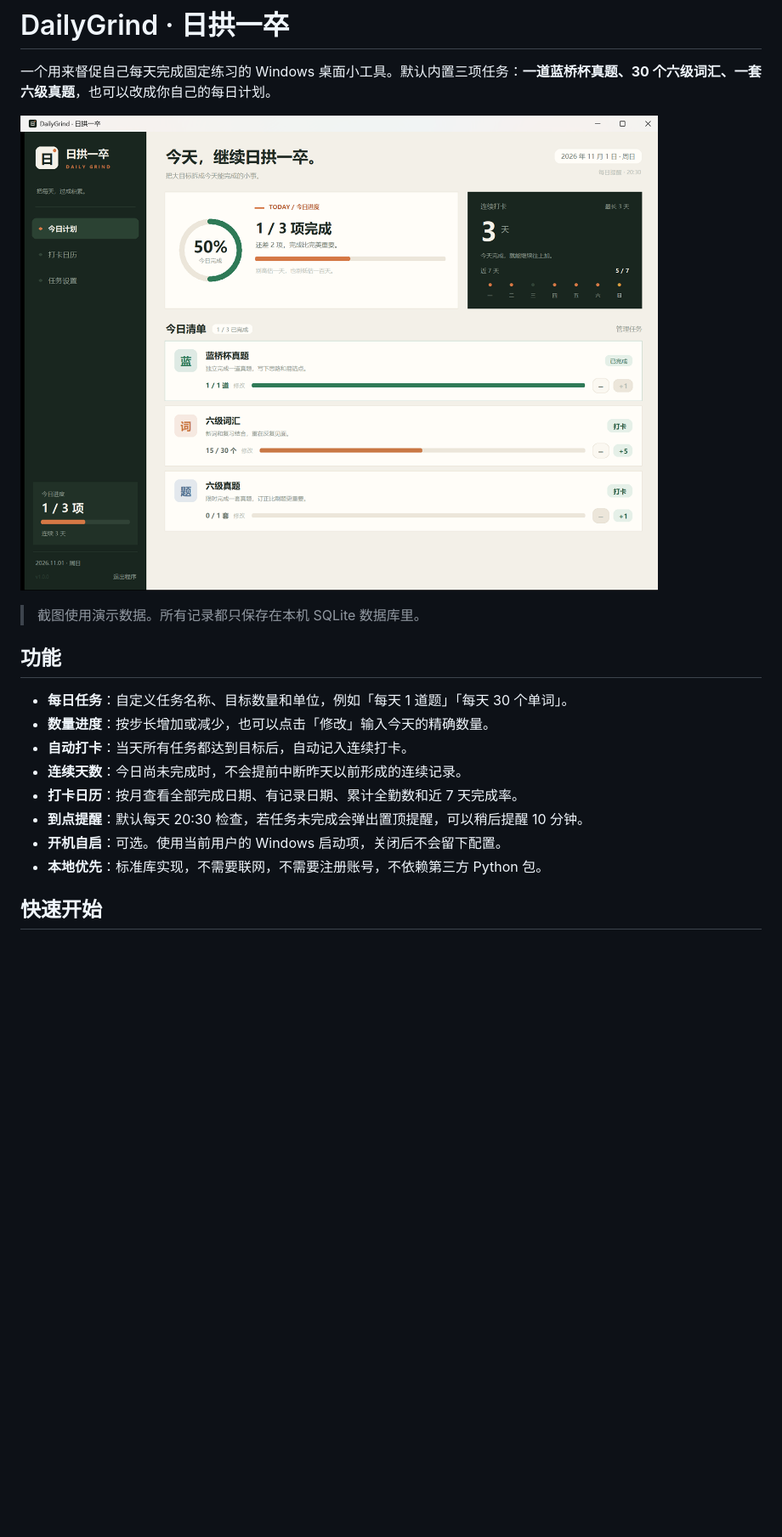
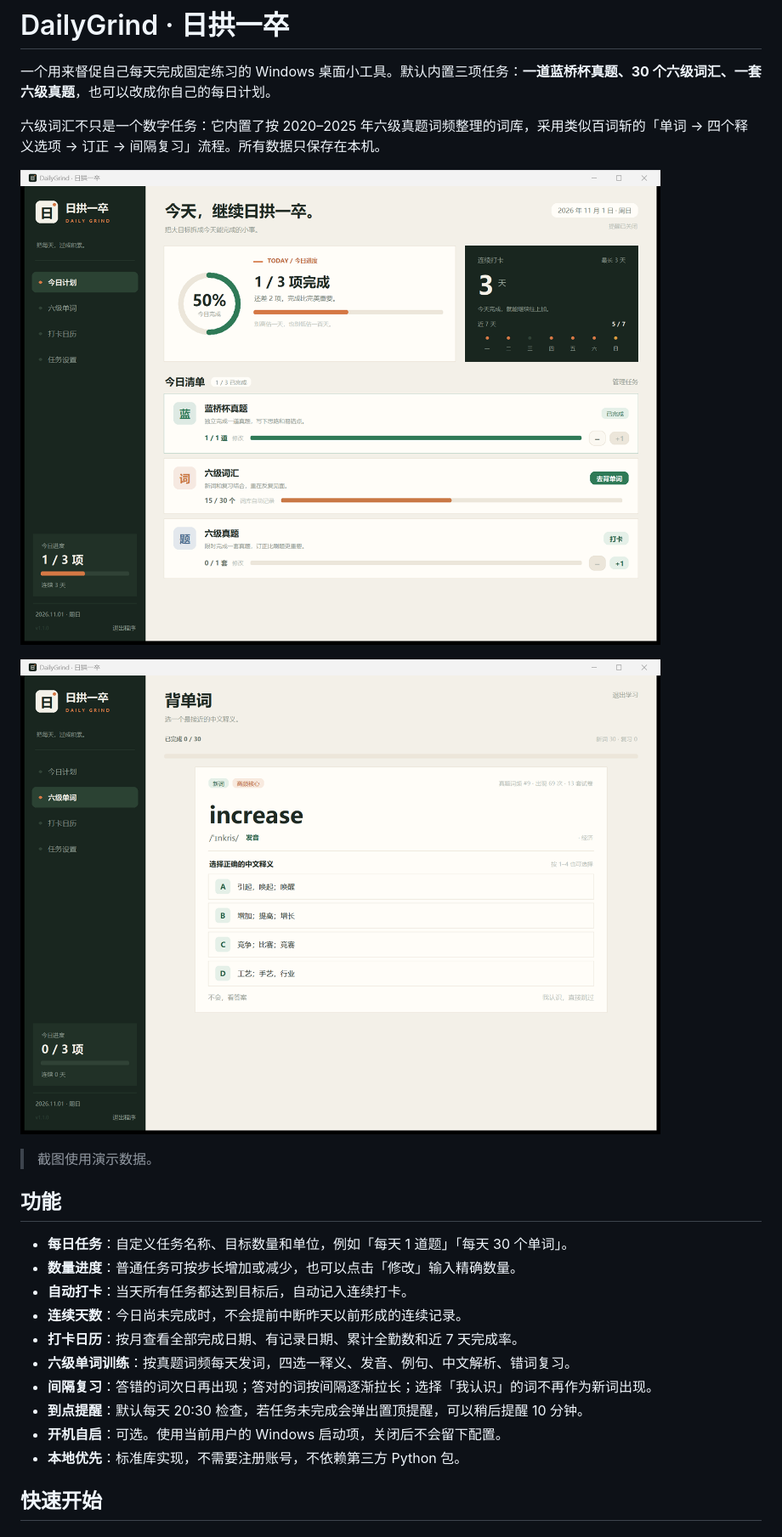
Before and after one commit to Civilization-coder/DailyGrind, a Markdown page: README.md, the part around one of its changes. Shown at 85% size. Drawn GitHub-style; pictures changed too: assets/screenshot.png, assets/vocab.png (added); blank space fills up the shorter version.

Commit message:
feat: add CET-6 frequency-based vocabulary trainer

```diff
--- a/README.md
+++ b/README.md
@@ -2,20 +2,26 @@
 
 一个用来督促自己每天完成固定练习的 Windows 桌面小工具。默认内置三项任务：**一道蓝桥杯真题、30 个六级词汇、一套六级真题**，也可以改成你自己的每日计划。
 
+六级词汇不只是一个数字任务：它内置了按 2020–2025 年六级真题词频整理的词库，采用类似百词斩的「单词 → 四个释义选项 → 订正 → 间隔复习」流程。所有数据只保存在本机。
+
 ![今日计划](assets/screenshot.png)
 
-> 截图使用演示数据。所有记录都只保存在本机 SQLite 数据库里。
+![六级单词训练](assets/vocab.png)
+
+> 截图使用演示数据。
 
 ## 功能
 
 - **每日任务**：自定义任务名称、目标数量和单位，例如「每天 1 道题」「每天 30 个单词」。
-- **数量进度**：按步长增加或减少，也可以点击「修改」输入今天的精确数量。
+- **数量进度**：普通任务可按步长增加或减少，也可以点击「修改」输入精确数量。
 - **自动打卡**：当天所有任务都达到目标后，自动记入连续打卡。
 - **连续天数**：今日尚未完成时，不会提前中断昨天以前形成的连续记录。
 - **打卡日历**：按月查看全部完成日期、有记录日期、累计全勤数和近 7 天完成率。
+- **六级单词训练**：按真题词频每天发词，四选一释义、发音、例句、中文解析、错词复习。
+- **间隔复习**：答错的词次日再出现；答对的词按间隔逐渐拉长；选择「我认识」的词不再作为新词出现。
 - **到点提醒**：默认每天 20:30 检查，若任务未完成会弹出置顶提醒，可以稍后提醒 10 分钟。
 - **开机自启**：可选。使用当前用户的 Windows 启动项，关闭后不会留下配置。
-- **本地优先**：标准库实现，不需要联网，不需要注册账号，不依赖第三方 Python 包。
+- **本地优先**：标准库实现，不需要注册账号，不依赖第三方 Python 包。
 
 ## 快速开始
 
```
Also changed, not shown: other parts of README.md (+43 -12 lines), THIRD_PARTY_NOTICES.md (added, +81 -0 lines), 16 other files.
